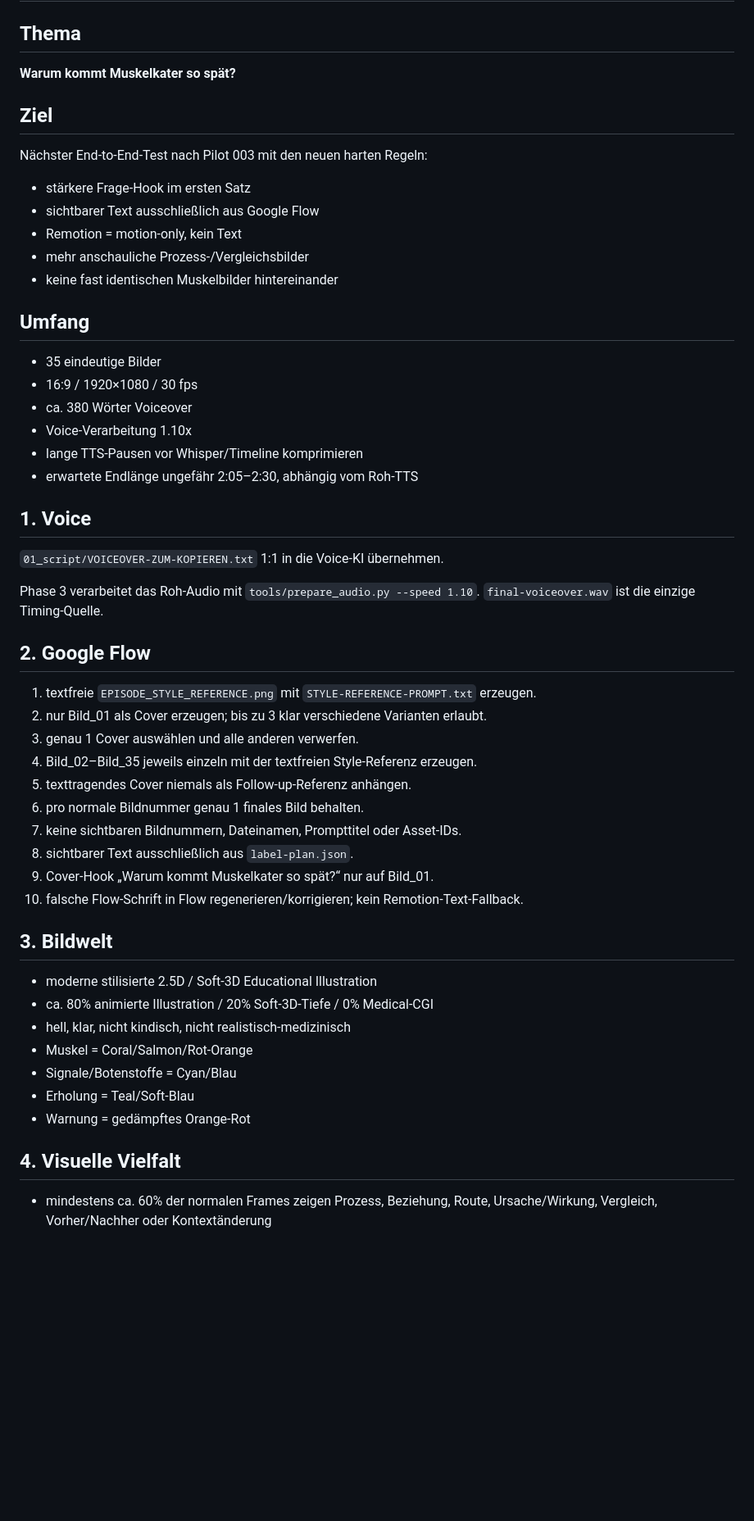
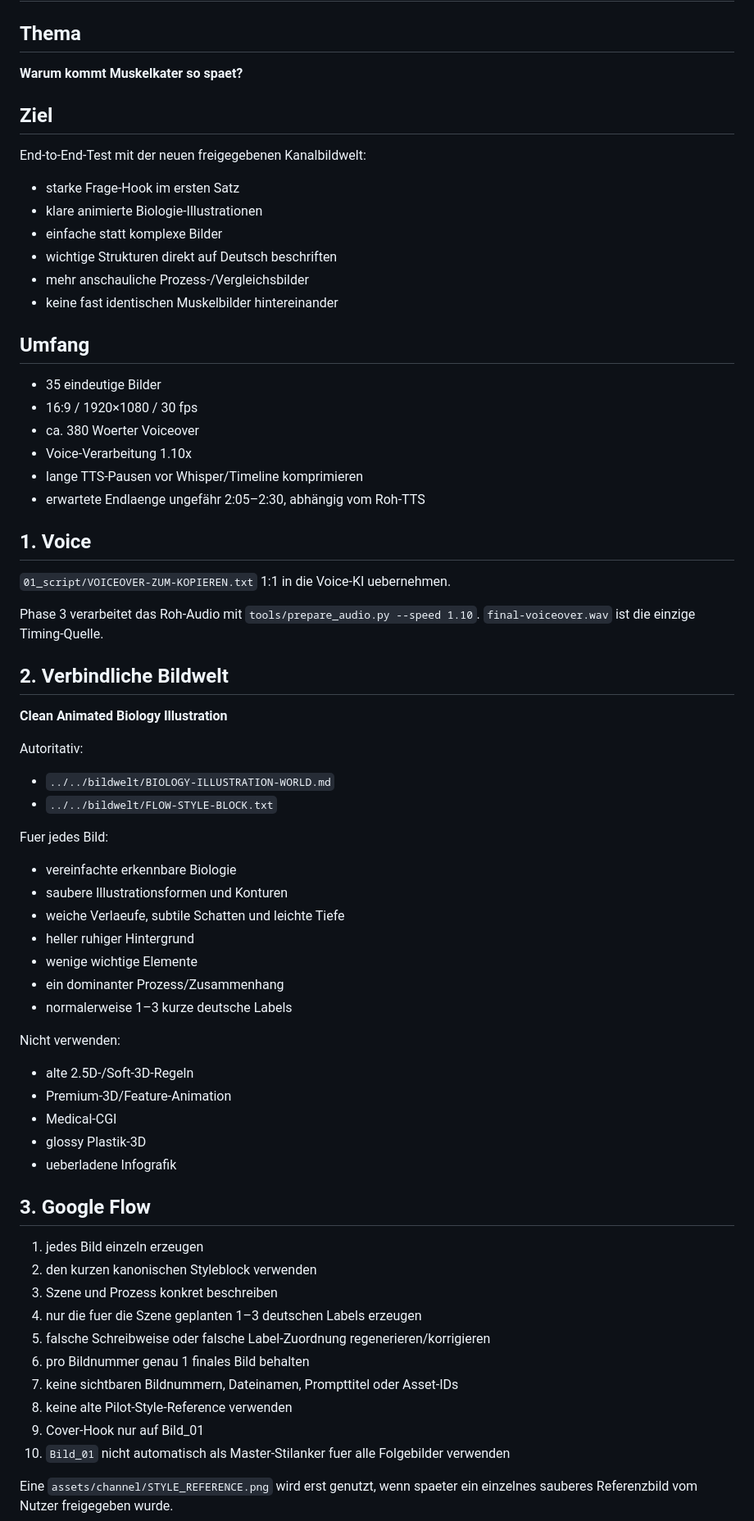
Before and after one commit to memetreza34-ux/Object-talk, a Markdown page: youtube-videos/004-pilot-muskelkater/PRODUKTIONSPLAN-KURZ.md, the part around one of its changes. Shown at 82% size. Rendered like a GitHub page; blank space fills up the shorter version.

Commit message:
Replace pilot 004 old soft-3D plan with new biology illustration world

```diff
--- a/youtube-videos/004-pilot-muskelkater/PRODUKTIONSPLAN-KURZ.md
+++ b/youtube-videos/004-pilot-muskelkater/PRODUKTIONSPLAN-KURZ.md
@@ -1,50 +1,67 @@
 # Produktionsplan – Pilot 004 Muskelkater
 
 ## Thema
-**Warum kommt Muskelkater so spät?**
+**Warum kommt Muskelkater so spaet?**
 
 ## Ziel
-Nächster End-to-End-Test nach Pilot 003 mit den neuen harten Regeln:
-- stärkere Frage-Hook im ersten Satz
-- sichtbarer Text ausschließlich aus Google Flow
-- Remotion = motion-only, kein Text
+End-to-End-Test mit der neuen freigegebenen Kanalbildwelt:
+- starke Frage-Hook im ersten Satz
+- klare animierte Biologie-Illustrationen
+- einfache statt komplexe Bilder
+- wichtige Strukturen direkt auf Deutsch beschriften
 - mehr anschauliche Prozess-/Vergleichsbilder
 - keine fast identischen Muskelbilder hintereinander
 
 ## Umfang
 - 35 eindeutige Bilder
 - 16:9 / 1920×1080 / 30 fps
-- ca. 380 Wörter Voiceover
+- ca. 380 Woerter Voiceover
 - Voice-Verarbeitung 1.10x
 - lange TTS-Pausen vor Whisper/Timeline komprimieren
-- erwartete Endlänge ungefähr 2:05–2:30, abhängig vom Roh-TTS
+- erwartete Endlaenge ungefähr 2:05–2:30, abhängig vom Roh-TTS
 
 ## 1. Voice
-`01_script/VOICEOVER-ZUM-KOPIEREN.txt` 1:1 in die Voice-KI übernehmen.
+`01_script/VOICEOVER-ZUM-KOPIEREN.txt` 1:1 in die Voice-KI uebernehmen.
 
 Phase 3 verarbeitet das Roh-Audio mit `tools/prepare_audio.py --speed 1.10`.
 `final-voiceover.wav` ist die einzige Timing-Quelle.
 
-## 2. Google Flow
-1. textfreie `EPISODE_STYLE_REFERENCE.png` mit `STYLE-REFERENCE-PROMPT.txt` erzeugen.
-2. nur Bild_01 als Cover erzeugen; bis zu 3 klar verschiedene Varianten erlaubt.
-3. genau 1 Cover auswählen und alle anderen verwerfen.
-4. Bild_02–Bild_35 jeweils einzeln mit der textfreien Style-Referenz erzeugen.
-5. texttragendes Cover niemals als Follow-up-Referenz anhängen.
-6. pro normale Bildnummer genau 1 finales Bild behalten.
-7. keine sichtbaren Bildnummern, Dateinamen, Prompttitel oder Asset-IDs.
-8. sichtbarer Text ausschließlich aus `label-plan.json`.
-9. Cover-Hook „Warum kommt Muskelkater so spät?“ nur auf Bild_01.
-10. falsche Flow-Schrift in Flow regenerieren/korrigieren; kein Remotion-Text-Fallback.
+## 2. Verbindliche Bildwelt
 
-## 3. Bildwelt
-- moderne stilisierte 2.5D / Soft-3D Educational Illustration
-- ca. 80% animierte Illustration / 20% Soft-3D-Tiefe / 0% Medical-CGI
-- hell, klar, nicht kindisch, nicht realistisch-medizinisch
-- Muskel = Coral/Salmon/Rot-Orange
-- Signale/Botenstoffe = Cyan/Blau
-- Erholung = Teal/Soft-Blau
-- Warnung = gedämpftes Orange-Rot
+**Clean Animated Biology Illustration**
 
-## 4. Visuelle Vielfalt
-- mindestens ca. 60% der normalen Frames zeigen Prozess, Beziehung, Route, Ursache/Wirkung, Vergleich, Vorher/Nachher oder Kontextänderung
+Autoritativ:
+- `../../bildwelt/BIOLOGY-ILLUSTRATION-WORLD.md`
+- `../../bildwelt/FLOW-STYLE-BLOCK.txt`
+
+Fuer jedes Bild:
+- vereinfachte erkennbare Biologie
+- saubere Illustrationsformen und Konturen
+- weiche Verlaeufe, subtile Schatten und leichte Tiefe
+- heller ruhiger Hintergrund
+- wenige wichtige Elemente
+- ein dominanter Prozess/Zusammenhang
+- normalerweise 1–3 kurze deutsche Labels
+
+Nicht verwenden:
+- alte 2.5D-/Soft-3D-Regeln
+- Premium-3D/Feature-Animation
+- Medical-CGI
+- glossy Plastik-3D
+- ueberladene Infografik
+
+## 3. Google Flow
+
+1. jedes Bild einzeln erzeugen
+2. den kurzen kanonischen Styleblock verwenden
+3. Szene und Prozess konkret beschreiben
+4. nur die fuer die Szene geplanten 1–3 deutschen Labels erzeugen
+5. falsche Schreibweise oder falsche Label-Zuordnung regenerieren/korrigieren
+6. pro Bildnummer genau 1 finales Bild behalten
+7. keine sichtbaren Bildnummern, Dateinamen, Prompttitel oder Asset-IDs
+8. keine alte Pilot-Style-Reference verwenden
+9. Cover-Hook nur auf Bild_01
+10. `Bild_01` nicht automatisch als Master-Stilanker fuer alle Folgebilder verwenden
+
+Eine `assets/channel/STYLE_REFERENCE.png` wird erst genutzt, wenn spaeter ein einzelnes sauberes Referenzbild vom Nutzer freigegeben wurde.
+
```
Also changed, not shown: other parts of youtube-videos/004-pilot-muskelkater/PRODUKTIONSPLAN-KURZ.md (+41 -22 lines).
